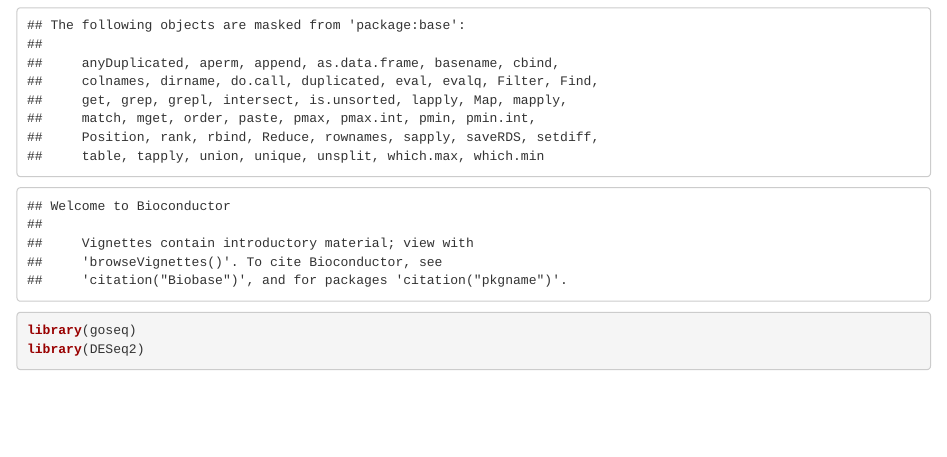
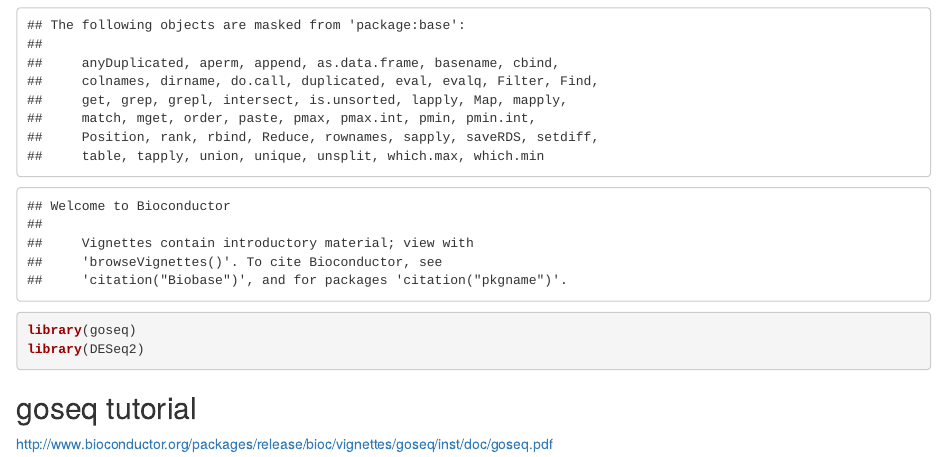
Before and after one commit to sharonhe/Johns_Hopkins_Projects, an R Markdown document (Statistics_Projects/Gene_sets_analysis.Rmd): the page in a window 1100 px wide, from 450 px down. Rendered offline with R 4.5, knitr and Pandoc, with nearby package versions.

Commit message:
adding goseq info

````diff
--- a/Statistics_Projects/Gene_sets_analysis.Rmd
+++ b/Statistics_Projects/Gene_sets_analysis.Rmd
@@ -13,3 +13,7 @@ library(Biobase)
 library(goseq)
 library(DESeq2)
 ```
+
+## goseq tutorial
+
+http://www.bioconductor.org/packages/release/bioc/vignettes/goseq/inst/doc/goseq.pdf
````
